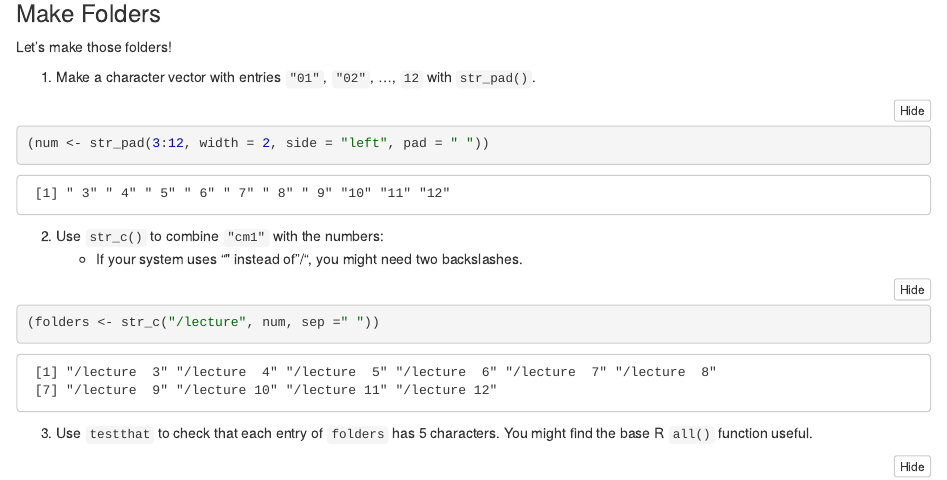
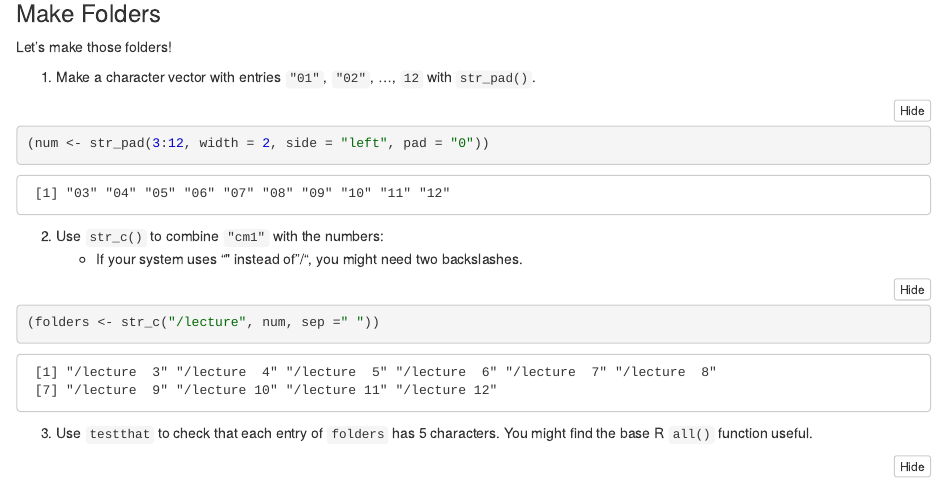
Before and after one commit to fjbasedow/STAT547_participation, an R Markdown document (lecture 02/lecture 2 exercise.Rmd): the page in a window 1100 px wide, from 2200 px down. The pictures show the output file lecture 02/lecture 2 exercise.nb.html that the author committed with the source, opened offline.

Commit message:
change lecture 2

````diff
--- a/lecture 02/lecture 2 exercise.Rmd
+++ b/lecture 02/lecture 2 exercise.Rmd
@@ -125,7 +125,7 @@ Let's make those folders!
 1. Make a character vector with entries `"01"`, `"02"`, ..., `12` with `str_pad()`.
 
 ```{r}
-(num <- str_pad(3:12, width = 2, side = "left", pad = " "))
+(num <- str_pad(3:12, width = 2, side = "left", pad = "0"))
 ```
 
 2. Use `str_c()` to combine `"cm1"` with the numbers:
````
Also changed, not shown: lecture 02/lecture 2 exercise.nb.html.
